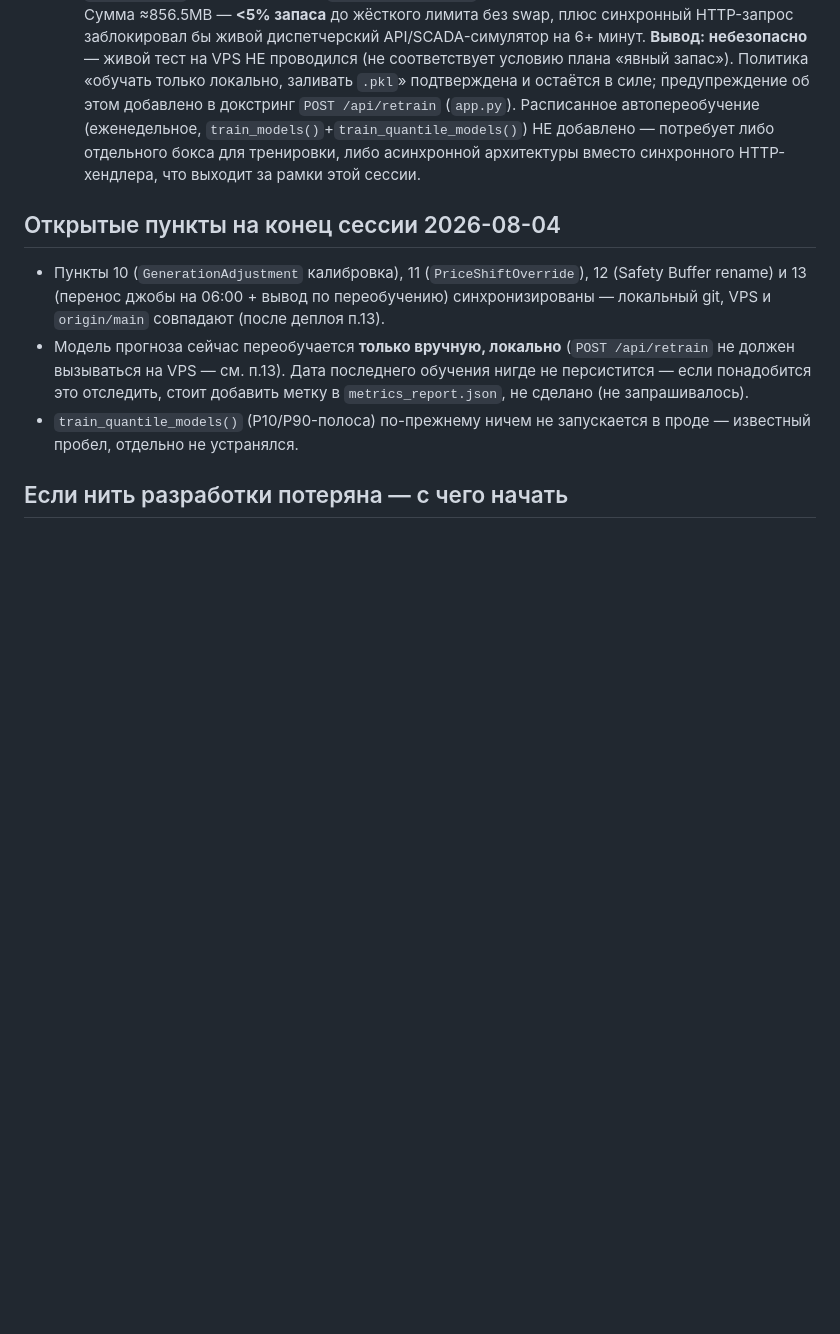
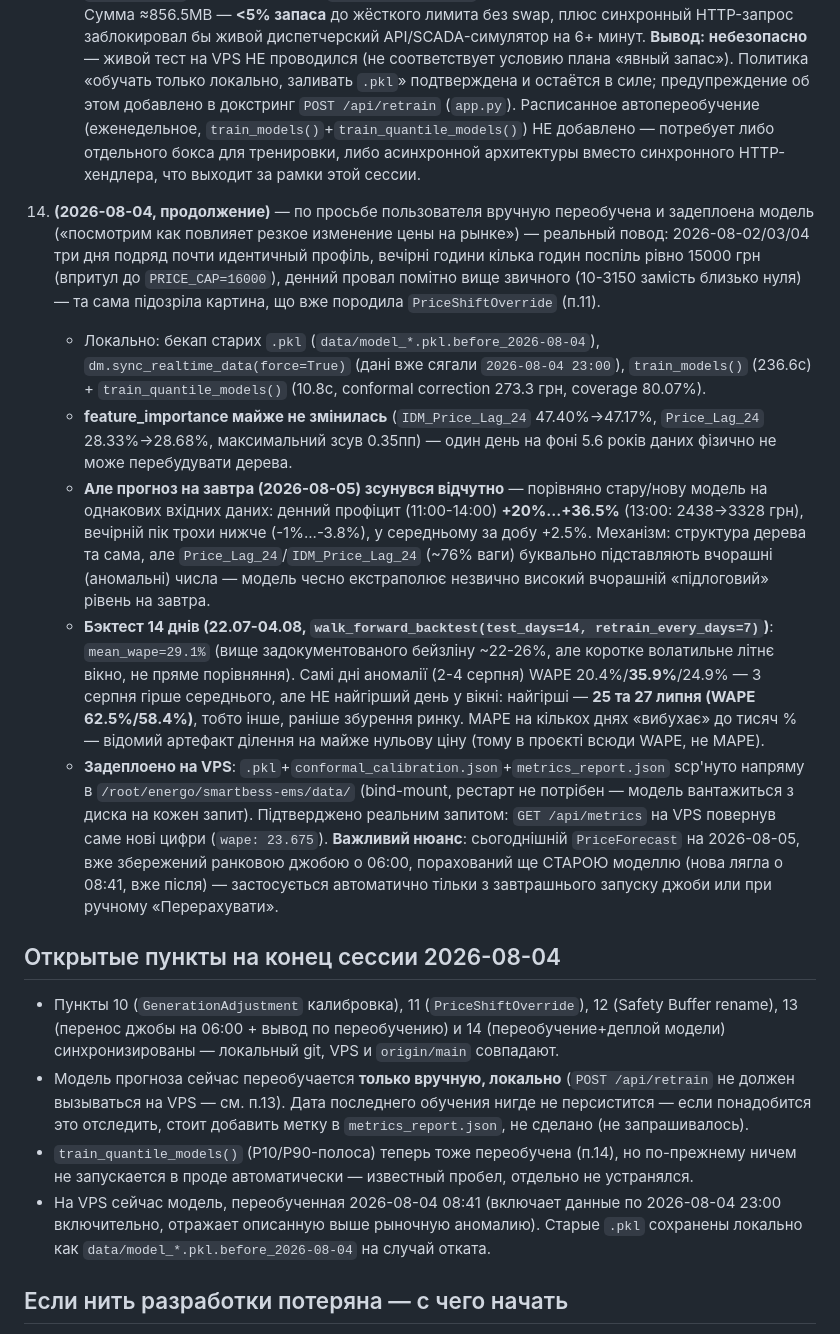
Before and after one commit to Olegkg2018/smartbess-ems, a Markdown page: CLAUDE.md, the part around the change. Rendered like a GitHub page; blank space fills up the shorter version.

Commit message:
Retrain and deploy model reflecting recent market anomaly (2026-08-02/04)

```diff
--- a/CLAUDE.md
+++ b/CLAUDE.md
@@ -88,11 +88,19 @@ SmartBESS EMS — платформа для украинского BESS-нако
     - По просьбе пользователя джоба **перенесена с 17:30 на 06:00** (`src/tasks/scheduler.py::start_scheduler`) — целевая дата (`tomorrow = today + 1`) не менялась, это чистый перенос времени триггера. Причина: реальная цена РДН на целевую дату публикуется только после ~13:00, а к 06:00 уже накопились более свежие данные погоды/Telegram за ночь, чем были доступны накануне в 17:30.
     - Проверена возможность переобучения на VPS (после апгрейда 1GB→2GB, 2026-07-30): живой `docker-compose.override.yml` на VPS содержит `mem_limit: 900m` для `smartbess-platform`, но собственный комментарий файла явно говорит, что этот запас — на обычные всплески (Excel-экспорт), а НЕ разрешение обучать ML в этом контейнере — решение «обучать локально, заливать `.pkl`» было принято осознанно и оставлено в силе несмотря на апгрейд RAM. **Эмпирически подтверждено**: локальный прогон `train_models()` на реальном `historical_data_merged.csv` (~49k строк) — пиковая память **426MB**, время **367.6с (~6.1 мин)**. `docker stats` на VPS в простое: `smartbess-platform` уже занимает **430.5MiB из лимита 900MiB**. Сумма ≈856.5MB — **<5% запаса** до жёсткого лимита без swap, плюс синхронный HTTP-запрос заблокировал бы живой диспетчерский API/SCADA-симулятор на 6+ минут. **Вывод: небезопасно** — живой тест на VPS НЕ проводился (не соответствует условию плана «явный запас»). Политика «обучать только локально, заливать `.pkl`» подтверждена и остаётся в силе; предупреждение об этом добавлено в докстринг `POST /api/retrain` (`app.py`). Расписанное автопереобучение (еженедельное, `train_models()`+`train_quantile_models()`) НЕ добавлено — потребует либо отдельного бокса для тренировки, либо асинхронной архитектуры вместо синхронного HTTP-хендлера, что выходит за рамки этой сессии.
 
+14. **(2026-08-04, продолжение)** — по просьбе пользователя вручную переобучена и задеплоена модель («посмотрим как повлияет резкое изменение цены на рынке») — реальный повод: 2026-08-02/03/04 три дня подряд почти идентичный профіль, вечірні години кілька годин поспіль рівно 15000 грн (впритул до `PRICE_CAP=16000`), денний провал помітно вище звичного (10-3150 замість близько нуля) — та сама підозріла картина, що вже породила `PriceShiftOverride` (п.11).
+    - Локально: бекап старих `.pkl` (`data/model_*.pkl.before_2026-08-04`), `dm.sync_realtime_data(force=True)` (дані вже сягали `2026-08-04 23:00`), `train_models()` (236.6с) + `train_quantile_models()` (10.8с, conformal correction 273.3 грн, coverage 80.07%).
+    - **feature_importance майже не змінилась** (`IDM_Price_Lag_24` 47.40%→47.17%, `Price_Lag_24` 28.33%→28.68%, максимальний зсув 0.35пп) — один день на фоні 5.6 років даних фізично не може перебудувати дерева.
+    - **Але прогноз на завтра (2026-08-05) зсунувся відчутно** — порівняно стару/нову модель на однакових вхідних даних: денний профіцит (11:00-14:00) **+20%...+36.5%** (13:00: 2438→3328 грн), вечірній пік трохи нижче (-1%...-3.8%), у середньому за добу +2.5%. Механізм: структура дерева та сама, але `Price_Lag_24`/`IDM_Price_Lag_24` (~76% ваги) буквально підставляють вчорашні (аномальні) числа — модель чесно екстраполює незвично високий вчорашній «підлоговий» рівень на завтра.
+    - **Бэктест 14 днів (22.07-04.08, `walk_forward_backtest(test_days=14, retrain_every_days=7)`)**: `mean_wape=29.1%` (вище задокументованого бейзліну ~22-26%, але коротке волатильне літнє вікно, не пряме порівняння). Самі дні аномалії (2-4 серпня) WAPE 20.4%/**35.9%**/24.9% — 3 серпня гірше середнього, але НЕ найгірший день у вікні: найгірші — **25 та 27 липня (WAPE 62.5%/58.4%)**, тобто інше, раніше збурення ринку. MAPE на кількох днях «вибухає» до тисяч % — відомий артефакт ділення на майже нульову ціну (тому в проєкті всюди WAPE, не MAPE).
+    - **Задеплоено на VPS**: `.pkl`+`conformal_calibration.json`+`metrics_report.json` scp'нуто напряму в `/root/energo/smartbess-ems/data/` (bind-mount, рестарт не потрібен — модель вантажиться з диска на кожен запит). Підтверджено реальним запитом: `GET /api/metrics` на VPS повернув саме нові цифри (`wape: 23.675`). **Важливий нюанс**: сьогоднішній `PriceForecast` на 2026-08-05, вже збережений ранковою джобою о 06:00, порахований ще СТАРОЮ моделлю (нова лягла о 08:41, вже після) — застосується автоматично тільки з завтрашнього запуску джоби или при ручному «Перерахувати».
+
 ## Открытые пункты на конец сессии 2026-08-04
 
-- Пункты 10 (`GenerationAdjustment` калибровка), 11 (`PriceShiftOverride`), 12 (Safety Buffer rename) и 13 (перенос джобы на 06:00 + вывод по переобучению) синхронизированы — локальный git, VPS и `origin/main` совпадают (после деплоя п.13).
+- Пункты 10 (`GenerationAdjustment` калибровка), 11 (`PriceShiftOverride`), 12 (Safety Buffer rename), 13 (перенос джобы на 06:00 + вывод по переобучению) и 14 (переобучение+деплой модели) синхронизированы — локальный git, VPS и `origin/main` совпадают.
 - Модель прогноза сейчас переобучается **только вручную, локально** (`POST /api/retrain` не должен вызываться на VPS — см. п.13). Дата последнего обучения нигде не персистится — если понадобится это отследить, стоит добавить метку в `metrics_report.json`, не сделано (не запрашивалось).
-- `train_quantile_models()` (P10/P90-полоса) по-прежнему ничем не запускается в проде — известный пробел, отдельно не устранялся.
+- `train_quantile_models()` (P10/P90-полоса) теперь тоже переобучена (п.14), но по-прежнему ничем не запускается в проде автоматически — известный пробел, отдельно не устранялся.
+- На VPS сейчас модель, переобученная 2026-08-04 08:41 (включает данные по 2026-08-04 23:00 включительно, отражает описанную выше рыночную аномалию). Старые `.pkl` сохранены локально как `data/model_*.pkl.before_2026-08-04` на случай отката.
 
 ## Если нить разработки потеряна — с чего начать
 
```
